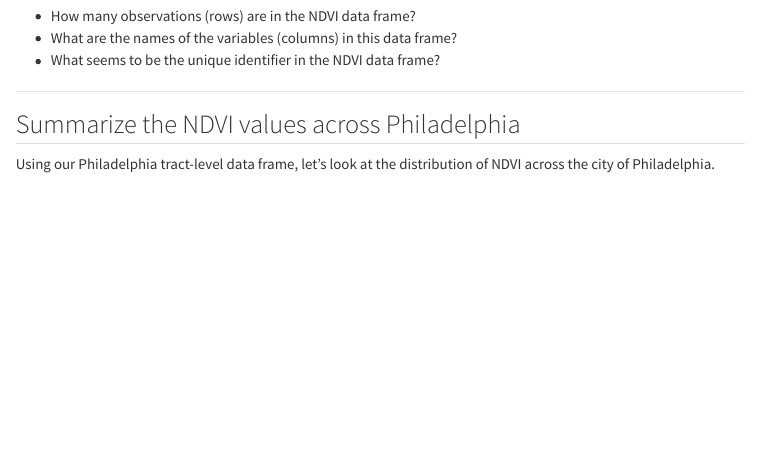
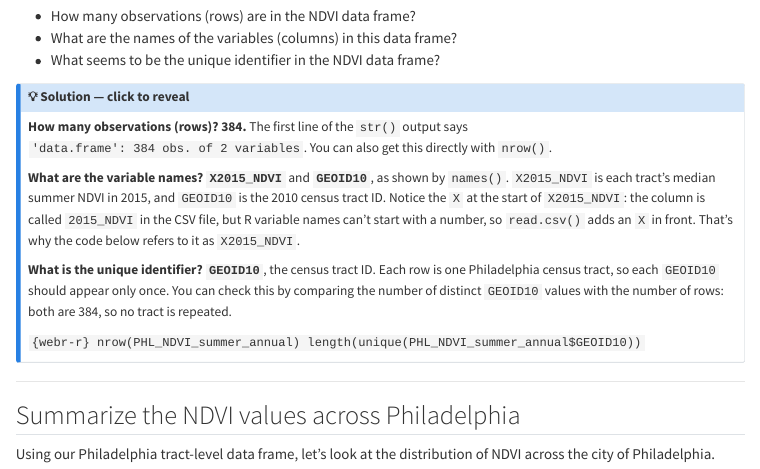
Before and after one commit to schinasi/EOH635, a Quarto document (lesson2c.qmd): the page in a window 1100 px wide, from 4970 px down. Rendered offline with R 4.5, knitr and Pandoc in place of Quarto, with nearby package versions; menus at the side of the page are left out; long lines of code are wrapped.

Commit message:
Lesson 2c: add solution for NDVI data frame questions
Co-Authored-By: Claude Opus 5.5 <noreply@anthropic.com>

````diff
--- a/lesson2c.qmd
+++ b/lesson2c.qmd
@@ -231,6 +231,26 @@
 * What are the names of the variables (columns) in this data frame?
 * What seems to be the unique identifier in the NDVI data frame?
 
+::: {.callout-note collapse="true" title="💡 Solution — click to reveal"}
+**How many observations (rows)?** **384.** The first line of the `str()` output says
+`'data.frame': 384 obs. of 2 variables`. You can also get this directly with `nrow()`.
+
+**What are the variable names?** **`X2015_NDVI`** and **`GEOID10`**, as shown by `names()`.
+`X2015_NDVI` is each tract's median summer NDVI in 2015, and `GEOID10` is the 2010 census tract ID.
+Notice the `X` at the start of `X2015_NDVI`: the column is called `2015_NDVI` in the CSV file, but
+R variable names can't start with a number, so `read.csv()` adds an `X` in front. That's why the
+code below refers to it as `X2015_NDVI`.
+
+**What is the unique identifier?** **`GEOID10`**, the census tract ID. Each row is one Philadelphia
+census tract, so each `GEOID10` should appear only once. You can check this by comparing the number
+of distinct `GEOID10` values with the number of rows: both are 384, so no tract is repeated.
+
+```{webr-r}
+nrow(PHL_NDVI_summer_annual)
+length(unique(PHL_NDVI_summer_annual$GEOID10))
+```
+:::
+
 ******
 
 ## Summarize the NDVI values across Philadelphia
````
Also changed, not shown: docs/search.json, 1 other file.
